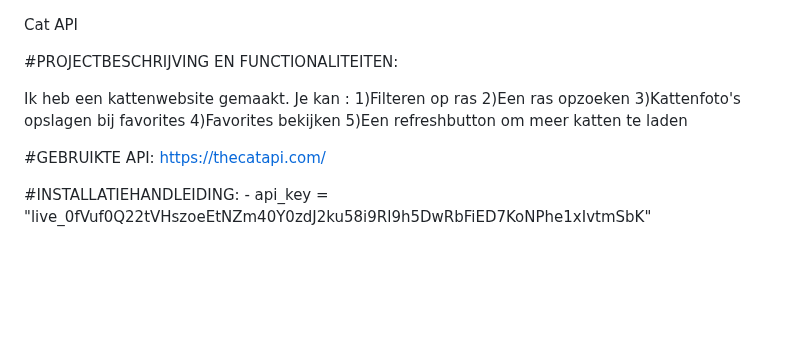
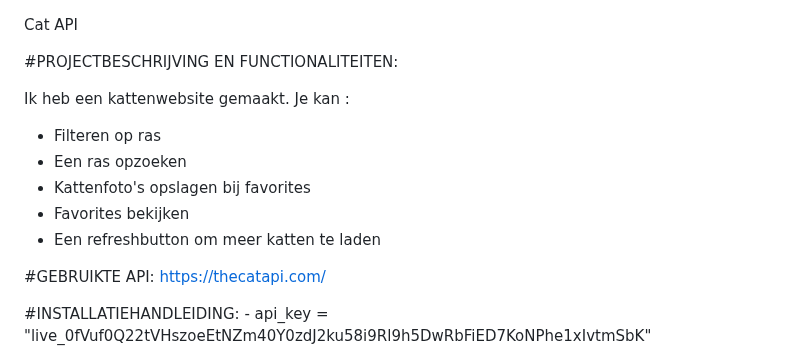
Before and after one commit to Silkemn/WebAdvancedProject, a Markdown page: README.md, the part around the change. Rendered like a GitHub page; blank space fills up the shorter version.

```diff
--- a/README.md
+++ b/README.md
@@ -4,11 +4,11 @@ Cat API
 
 Ik heb een kattenwebsite gemaakt.
 Je kan :
-1)Filteren op ras
-2)Een ras opzoeken
-3)Kattenfoto's opslagen bij favorites
-4)Favorites bekijken
-5)Een refreshbutton om meer katten te laden
+- Filteren op ras
+- Een ras opzoeken
+- Kattenfoto's opslagen bij favorites
+- Favorites bekijken
+- Een refreshbutton om meer katten te laden
 
 #GEBRUIKTE API:
 https://thecatapi.com/
```
